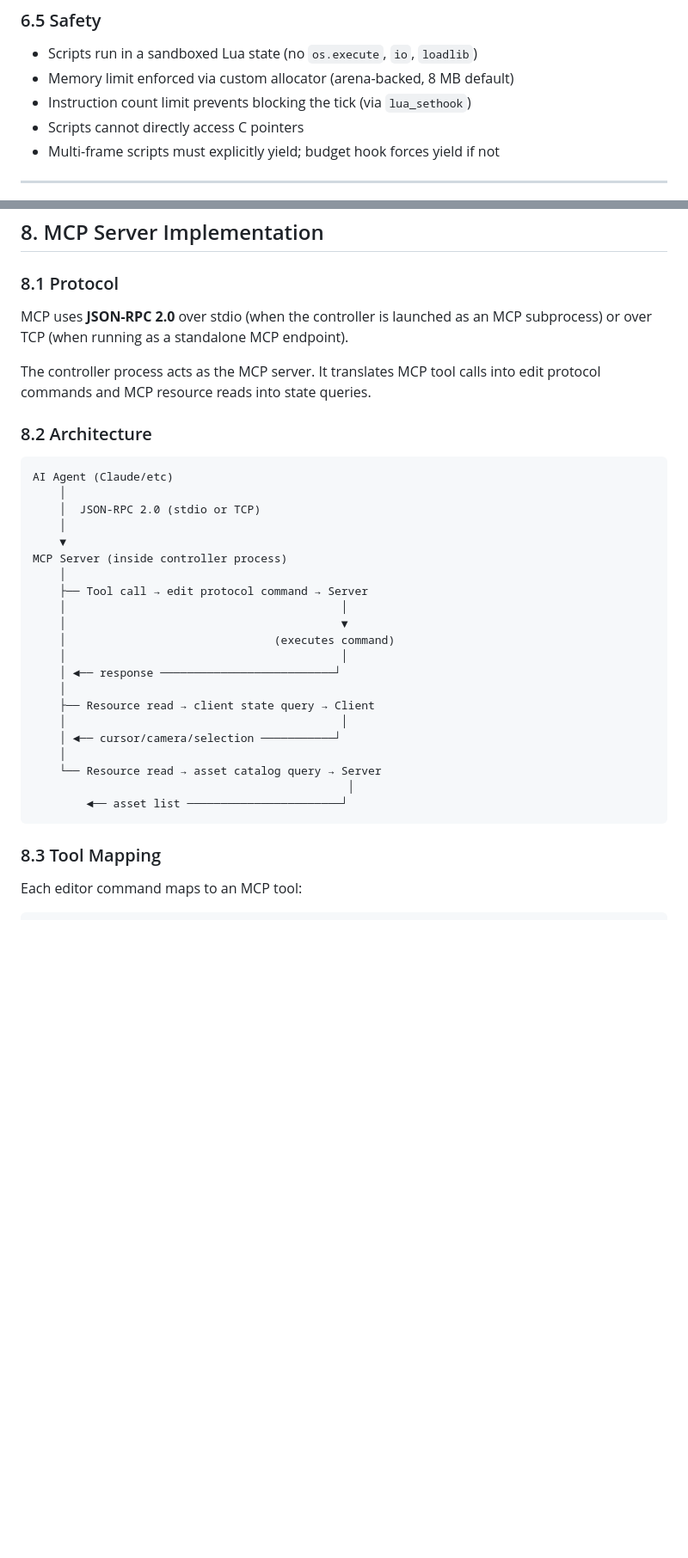
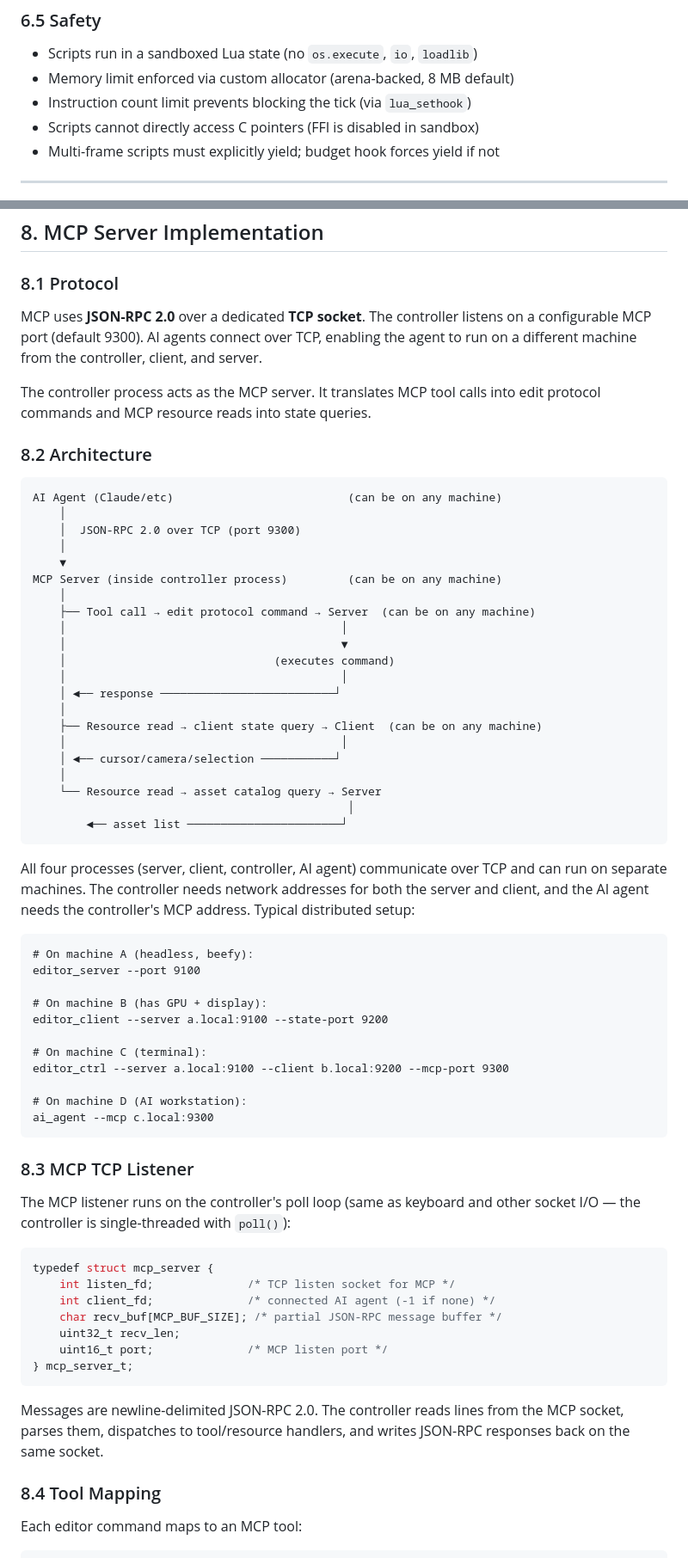
Before and after one commit to KevinMichaelDaley/rpgengine, a Markdown page: ref/editor_design.md, 2 parts joined by grey strips. Shown at 86% size. Rendered like a GitHub page; blank space fills up the shorter version.

````diff
--- a/ref/editor_design.md
+++ b/ref/editor_design.md
@@ -687,7 +688,7 @@ static int l_spawn_box_(lua_State *L) {
 - Scripts run in a sandboxed Lua state (no `os.execute`, `io`, `loadlib`)
 - Memory limit enforced via custom allocator (arena-backed, 8 MB default)
 - Instruction count limit prevents blocking the tick (via `lua_sethook`)
-- Scripts cannot directly access C pointers
+- Scripts cannot directly access C pointers (FFI is disabled in sandbox)
 - Multi-frame scripts must explicitly yield; budget hook forces yield if not
 
 ---
@@ -767,8 +768,10 @@ job workers.
 
 ### 8.1 Protocol
 
-MCP uses **JSON-RPC 2.0** over stdio (when the controller is launched as an
-MCP subprocess) or over TCP (when running as a standalone MCP endpoint).
+MCP uses **JSON-RPC 2.0** over a dedicated **TCP socket**. The controller
+listens on a configurable MCP port (default 9300). AI agents connect over
+TCP, enabling the agent to run on a different machine from the controller,
+client, and server.
 
 The controller process acts as the MCP server. It translates MCP tool calls
 into edit protocol commands and MCP resource reads into state queries.
@@ -776,21 +779,21 @@ into edit protocol commands and MCP resource reads into state queries.
 ### 8.2 Architecture
 
 ```
-AI Agent (Claude/etc)
+AI Agent (Claude/etc)                          (can be on any machine)
     │
-    │  JSON-RPC 2.0 (stdio or TCP)
+    │  JSON-RPC 2.0 over TCP (port 9300)
     │
     ▼
-MCP Server (inside controller process)
+MCP Server (inside controller process)         (can be on any machine)
     │
-    ├── Tool call → edit protocol command → Server
+    ├── Tool call → edit protocol command → Server  (can be on any machine)
     │                                         │
     │                                         ▼
     │                               (executes command)
     │                                         │
     │ ◄── response ──────────────────────────┘
     │
-    ├── Resource read → client state query → Client
+    ├── Resource read → client state query → Client  (can be on any machine)
     │                                         │
     │ ◄── cursor/camera/selection ───────────┘
     │
@@ -799,7 +802,45 @@ MCP Server (inside controller process)
         ◄── asset list ───────────────────────┘
 ```
 
-### 8.3 Tool Mapping
+All four processes (server, client, controller, AI agent) communicate over
+TCP and can run on separate machines. The controller needs network addresses
+for both the server and client, and the AI agent needs the controller's MCP
+address. Typical distributed setup:
+
+```
+# On machine A (headless, beefy):
+editor_server --port 9100
+
+# On machine B (has GPU + display):
+editor_client --server a.local:9100 --state-port 9200
+
+# On machine C (terminal):
+editor_ctrl --server a.local:9100 --client b.local:9200 --mcp-port 9300
+
+# On machine D (AI workstation):
+ai_agent --mcp c.local:9300
+```
+
+### 8.3 MCP TCP Listener
+
+The MCP listener runs on the controller's poll loop (same as keyboard and
+other socket I/O — the controller is single-threaded with `poll()`):
+
+```c
+typedef struct mcp_server {
+    int listen_fd;              /* TCP listen socket for MCP */
+    int client_fd;              /* connected AI agent (-1 if none) */
+    char recv_buf[MCP_BUF_SIZE]; /* partial JSON-RPC message buffer */
+    uint32_t recv_len;
+    uint16_t port;              /* MCP listen port */
+} mcp_server_t;
+```
+
+Messages are newline-delimited JSON-RPC 2.0. The controller reads lines
+from the MCP socket, parses them, dispatches to tool/resource handlers,
+and writes JSON-RPC responses back on the same socket.
+
+### 8.4 Tool Mapping
 
 Each editor command maps to an MCP tool:
 
````
Also changed, not shown: other parts of ref/editor_design.md (+23 -18 lines), ref/editor_spec.md (+18 -8 lines), ref/editor_ux.md (+1 -1 lines).
